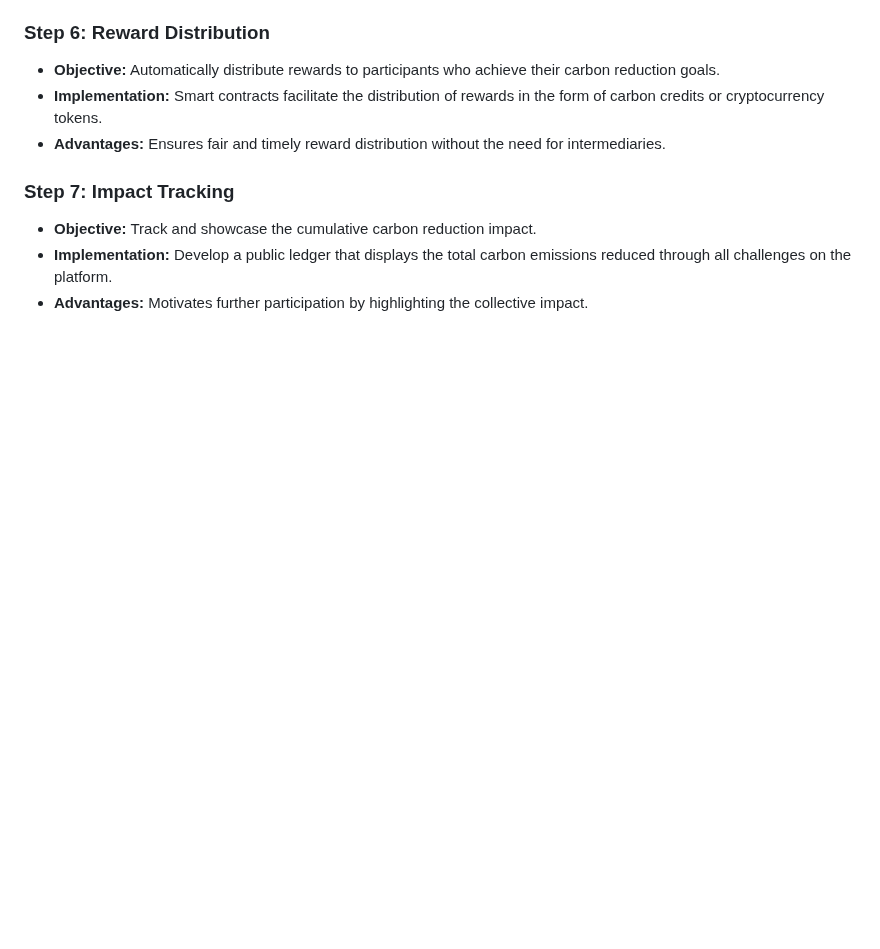
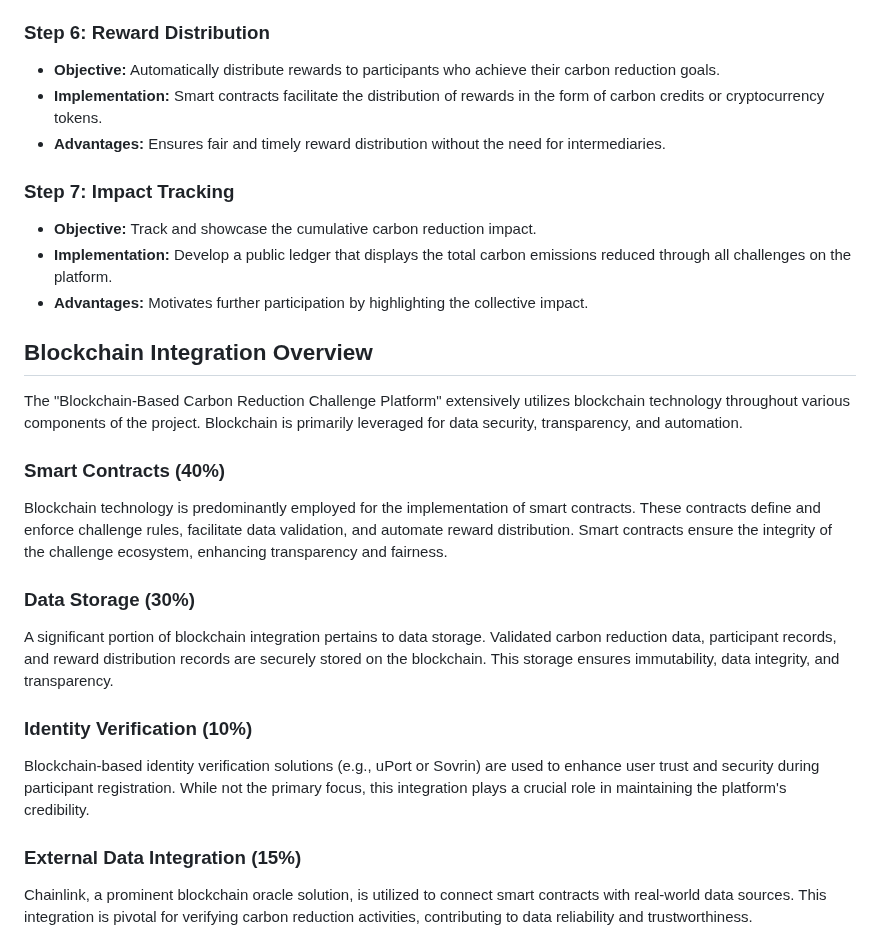
Before and after one commit to A-GHOSH-dev/blockchain-project, a Markdown page: README.md, the part around one of its changes. GitHub-like rendering; blank space fills up the shorter version.

```diff
--- a/README.md
+++ b/README.md
@@ -146,3 +146,19 @@ The primary objectives of the project are as follows:
 - **Objective:** Track and showcase the cumulative carbon reduction impact.
 - **Implementation:** Develop a public ledger that displays the total carbon emissions reduced through all challenges on the platform.
 - **Advantages:** Motivates further participation by highlighting the collective impact.
+
+## Blockchain Integration Overview
+The "Blockchain-Based Carbon Reduction Challenge Platform" extensively utilizes blockchain technology throughout various components of the project. Blockchain is primarily leveraged for data security, transparency, and automation.
+
+### Smart Contracts (40%)
+Blockchain technology is predominantly employed for the implementation of smart contracts. These contracts define and enforce challenge rules, facilitate data validation, and automate reward distribution. Smart contracts ensure the integrity of the challenge ecosystem, enhancing transparency and fairness.
+
+### Data Storage (30%)
+A significant portion of blockchain integration pertains to data storage. Validated carbon reduction data, participant records, and reward distribution records are securely stored on the blockchain. This storage ensures immutability, data integrity, and transparency.
+
+### Identity Verification (10%)
+Blockchain-based identity verification solutions (e.g., uPort or Sovrin) are used to enhance user trust and security during participant registration. While not the primary focus, this integration plays a crucial role in maintaining the platform's credibility.
+
+### External Data Integration (15%)
+Chainlink, a prominent blockchain oracle solution, is utilized to connect smart contracts with real-world data sources. This integration is pivotal for verifying carbon reduction activities, contributing to data reliability and trustworthiness.
+
```
Also changed, not shown: other parts of README.md (+14 -0 lines).
